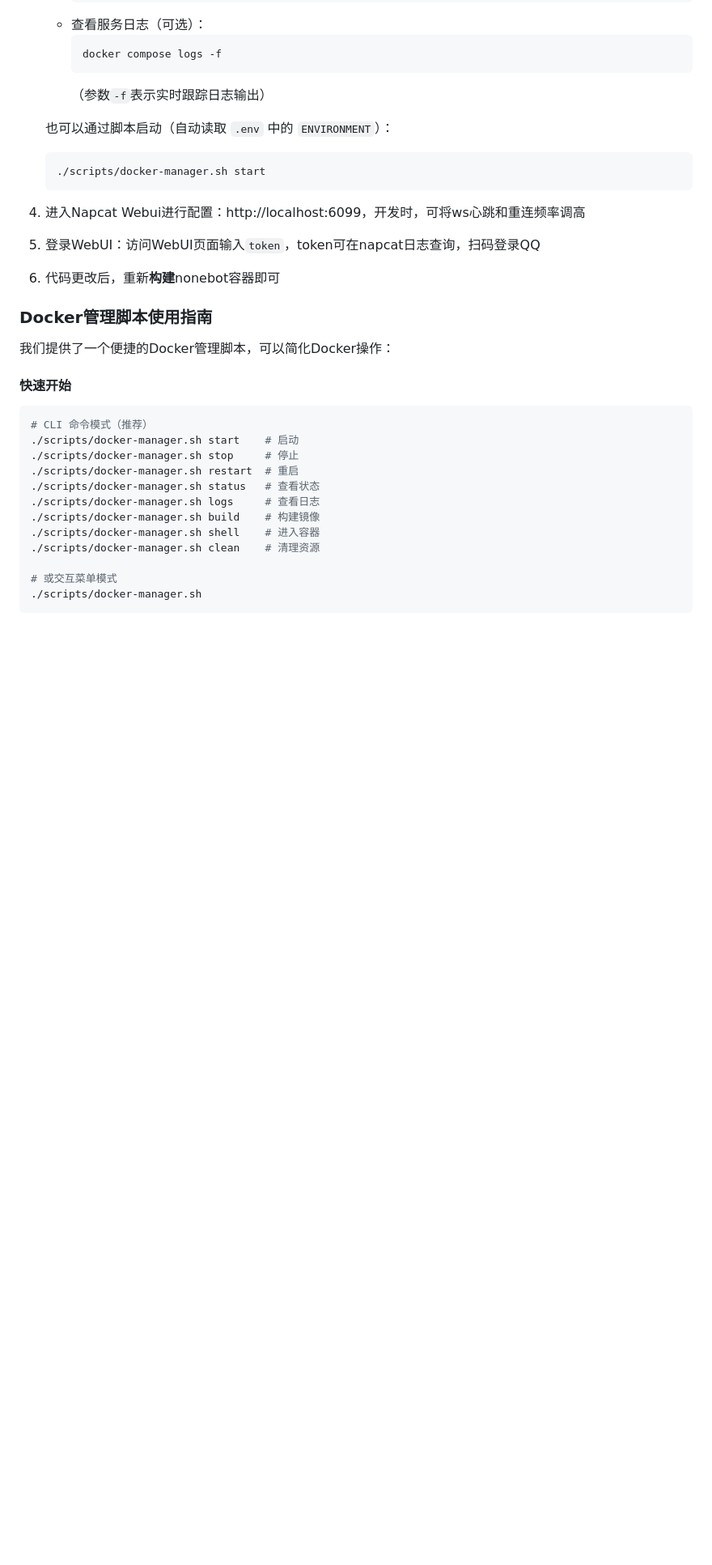
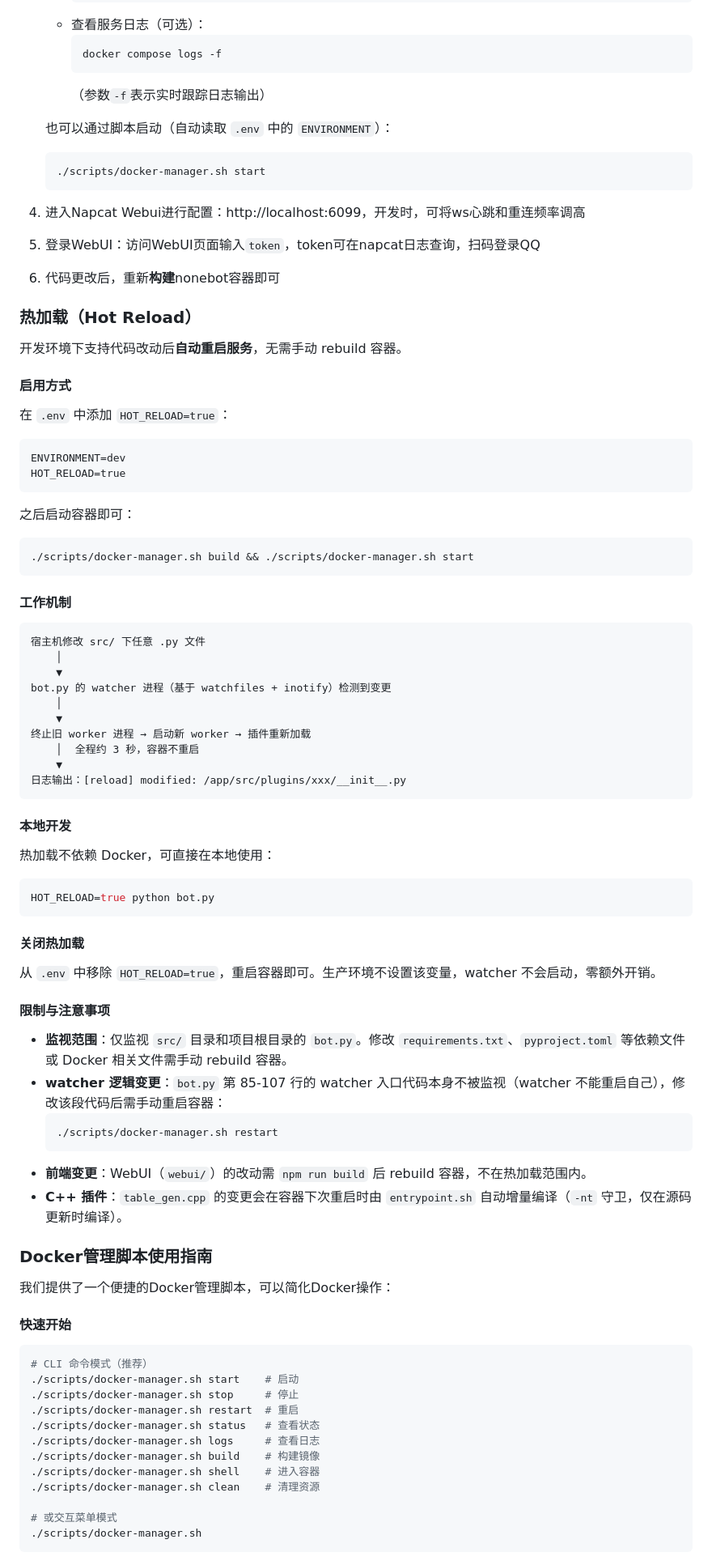
Before and after one commit to halfaradish/maomao-bot, a Markdown page: README.md, the part around the change. Shown at 81% size. GitHub-like rendering; blank space fills up the shorter version.

Commit message:
docs: 更新 README.md

````diff
--- a/README.md
+++ b/README.md
@@ -48,6 +48,61 @@
 5. 登录WebUI：访问WebUI页面输入`token`，token可在napcat日志查询，扫码登录QQ
 
 6. 代码更改后，重新**构建**nonebot容器即可
+
+### 热加载（Hot Reload）
+
+开发环境下支持代码改动后**自动重启服务**，无需手动 rebuild 容器。
+
+#### 启用方式
+
+在 `.env` 中添加 `HOT_RELOAD=true`：
+
+```
+ENVIRONMENT=dev
+HOT_RELOAD=true
+```
+
+之后启动容器即可：
+```bash
+./scripts/docker-manager.sh build && ./scripts/docker-manager.sh start
+```
+
+#### 工作机制
+
+```
+宿主机修改 src/ 下任意 .py 文件
+    │
+    ▼
+bot.py 的 watcher 进程（基于 watchfiles + inotify）检测到变更
+    │
+    ▼
+终止旧 worker 进程 → 启动新 worker → 插件重新加载
+    │  全程约 3 秒，容器不重启
+    ▼
+日志输出：[reload] modified: /app/src/plugins/xxx/__init__.py
+```
+
+#### 本地开发
+
+热加载不依赖 Docker，可直接在本地使用：
+
+```bash
+HOT_RELOAD=true python bot.py
+```
+
+#### 关闭热加载
+
+从 `.env` 中移除 `HOT_RELOAD=true`，重启容器即可。生产环境不设置该变量，watcher 不会启动，零额外开销。
+
+#### 限制与注意事项
+
+- **监视范围**：仅监视 `src/` 目录和项目根目录的 `bot.py`。修改 `requirements.txt`、`pyproject.toml` 等依赖文件或 Docker 相关文件需手动 rebuild 容器。
+- **watcher 逻辑变更**：`bot.py` 第 85-107 行的 watcher 入口代码本身不被监视（watcher 不能重启自己），修改该段代码后需手动重启容器：
+  ```bash
+  ./scripts/docker-manager.sh restart
+  ```
+- **前端变更**：WebUI（`webui/`）的改动需 `npm run build` 后 rebuild 容器，不在热加载范围内。
+- **C++ 插件**：`table_gen.cpp` 的变更会在容器下次重启时由 `entrypoint.sh` 自动增量编译（`-nt` 守卫，仅在源码更新时编译）。
 
 ### Docker管理脚本使用指南<a id="docker脚本使用指南"></a>
 我们提供了一个便捷的Docker管理脚本，可以简化Docker操作：
````
